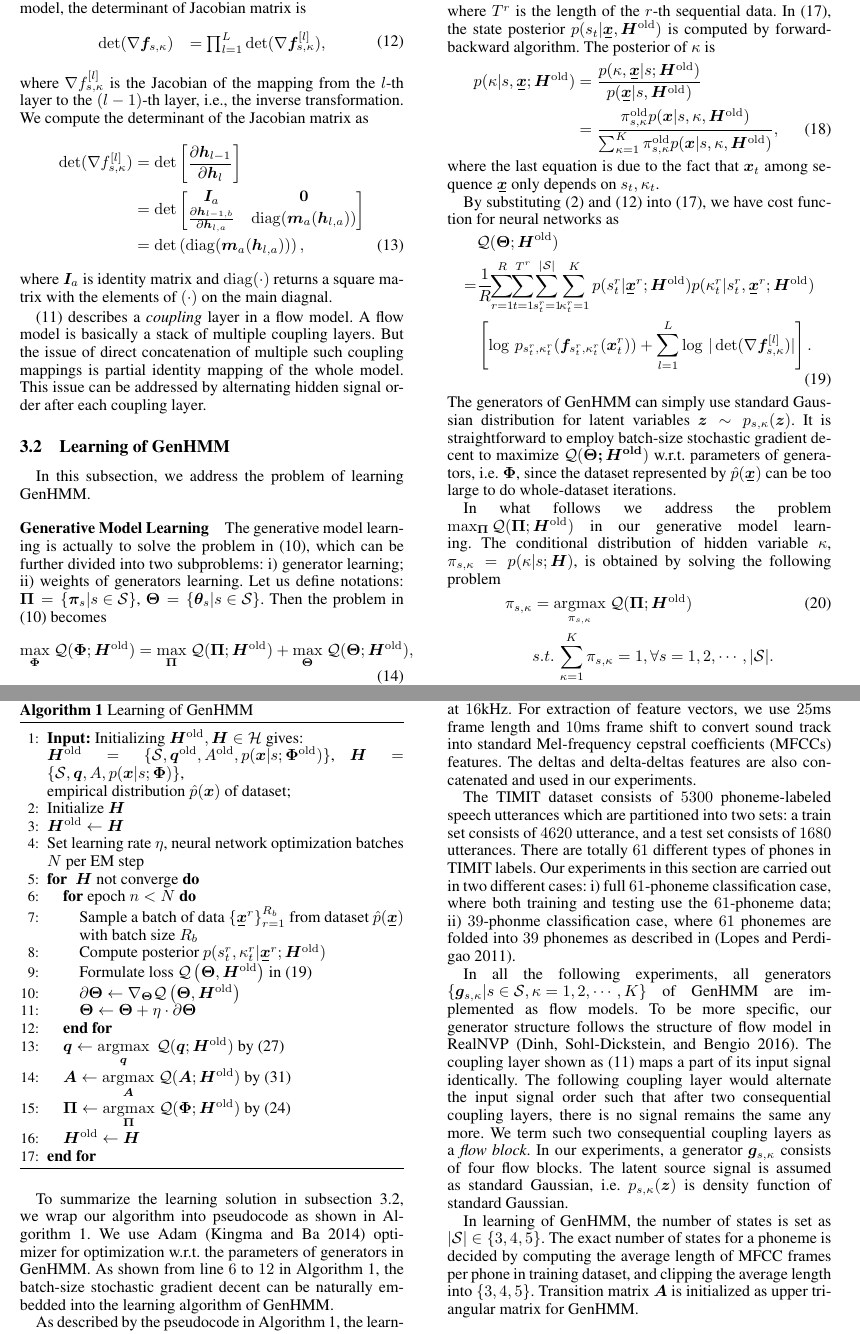
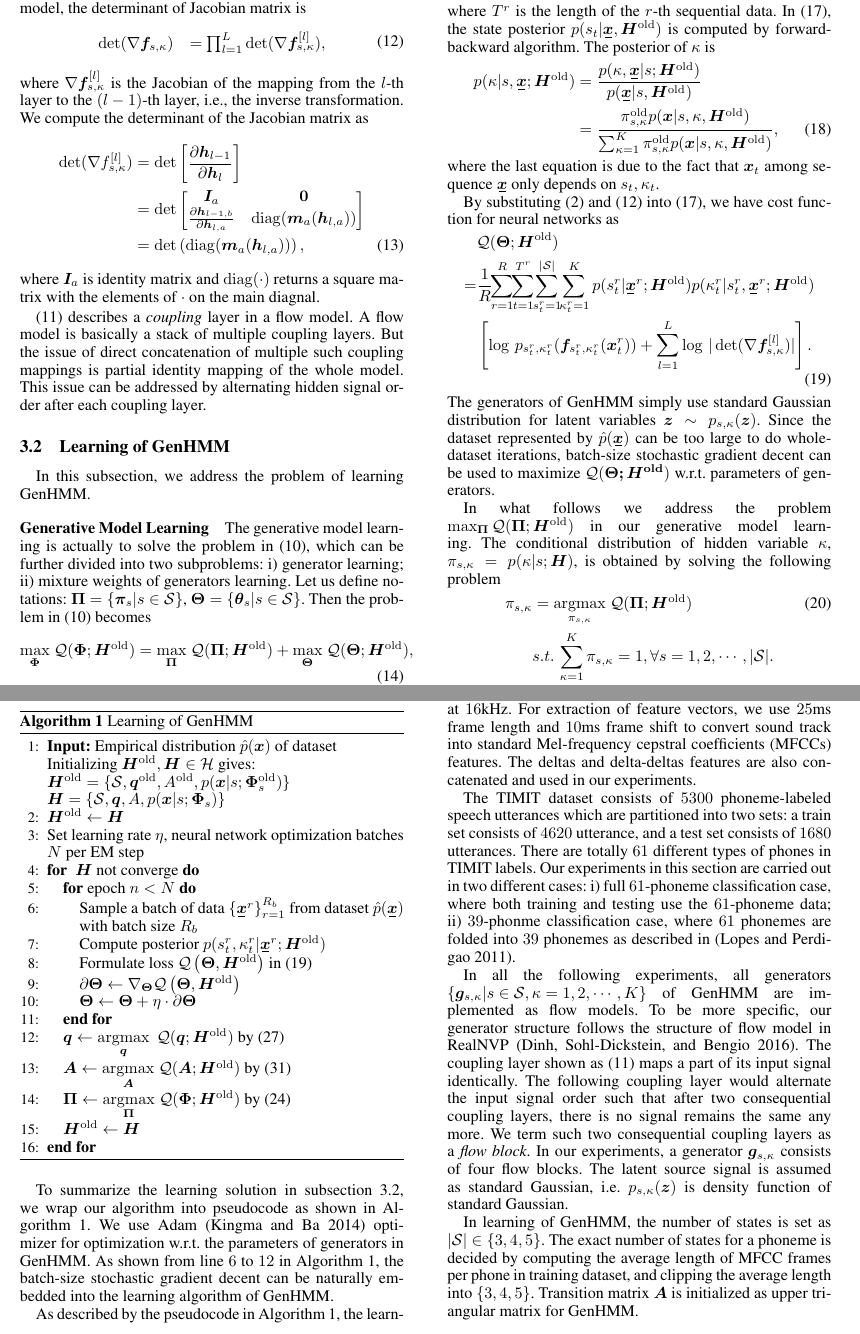
Before and after one commit to FirstHandScientist/genhmm, a LaTeX paper (manuscript/main.tex): two parts of pages 4 and 6 of 9, joined at a grey line, cut so that both start at the same text. Compiled offline with pdfLaTeX.

Commit message:
revise section 3

```diff
--- a/manuscript/main.tex
+++ b/manuscript/main.tex
@@ -392,7 +392,7 @@ For the flow model, the determinant of Jacobian matrix is
     \mathrm{det}(\nabla{\bm{f}_{s,\kappa}}) & = \prod_{l=1}^L \det (\nabla{\bm{f}_{s,\kappa}^{[l]}}),
   \end{array}
 \end{equation}
-where $\nabla{f_{s,\kappa}^{[l]}}$ is the Jacobian of the mapping from the $l$-th layer to the $(l-1)$-th layer, i.e., the inverse transformation. We compute the determinant of the Jacobian matrix as
+where $\nabla{\bm{f}_{s,\kappa}^{[l]}}$ is the Jacobian of the mapping from the $l$-th layer to the $(l-1)$-th layer, i.e., the inverse transformation. We compute the determinant of the Jacobian matrix as
 \begin{align}\label{eq-hl-determinate}
   \det (\nabla{f_{s,\kappa}^{[l]}})& = \det \left[  \pd{\bm{h}_{l-1}}{\bm{h}_l} \right] \nonumber\\
                                    & = \det
@@ -423,7 +423,7 @@ where $\bm{I}_a$ is identity matrix and $\mathrm{diag}(\cdot)$ returns a square
 \subsection{Learning of GenHMM}\label{subsec:optmGenHMM}
 In this subsection, we address the problem of learning GenHMM.
 \subsubsection{Generative Model Learning}
-The generative model learning is actually to solve the problem in \eqref{eq:generative-model-update}, which can be further divided into two subproblems: i) generator learning; ii) weights of generators learning. Let us define notations:
+The generative model learning is actually to solve the problem in \eqref{eq:generative-model-update}, which can be further divided into two subproblems: i) generator learning; ii) mixture weights of generators learning. Let us define notations:
 $\bm{\Pi} = \left\{  \bm{\pi}_{s}| s\in \Ss \right\}$, $\bm{\Theta}=\left\{ \bm{\theta}_s| s\in \Ss \right\}$.
 Then the problem in \eqref{eq:generative-model-update} becomes
 \begin{align}\label{eq:sub-gm}
@@ -456,7 +456,7 @@ By substituting \eqref{eq:changel-variable} and \eqref{eq:cat-jacobian} into \eq
   =& \frac{1}{R}\hspace{-3pt}\sum_{r=1}^{R}\hspace{-3pt} \sum_{t=1}^{{T}^{r}}\hspace{-3pt} \sum_{\smtr{s}{t}{r}=1}^{|\Ss|} \hspace{-3pt} \sum_{\smtr{\kappa}{t}{r}=1}^{K}p(\smtr{s}{t}{r}| \ubmr{x}{r}; \bm{H}^{\mathrm{old}})p(\smtr{\kappa}{t}{r}|\smtr{s}{t}{r}, \ubmr{x}{r}; \bm{H}^{\mathrm{old}}) \nonumber\\
   &\left[ \log\, p_{\smtr{s}{t}{r}, \smtr{\kappa}{t}{r}}(\bm{f}_{\smtr{s}{t}{r}, \smtr{\kappa}{t}{r}}(\bmtr{x}{t}{r})) + \sum_{l=1}^{L}\log\,| \det (\nabla{\bm{f}_{s,\kappa}^{[l]}})|\right].
 \end{align}
-The generators of GenHMM can simply use standard Gaussian distribution for latent variables $\bm{z} \sim p_{s,\kappa}(\bm{z})$. It is straightforward to employ batch-size stochastic gradient decent to maximize $\Qq(\bm{\Theta; \bm{H}^{\mathrm{old}}})$ w.r.t. parameters of generators, i.e. $\bm{\Phi}$, since the dataset represented by $\hat{p}(\ubm{x})$ can be too large to do whole-dataset iterations.
+The generators of GenHMM simply use standard Gaussian distribution for latent variables $\bm{z} \sim p_{s,\kappa}(\bm{z})$. Since the dataset represented by $\hat{p}(\ubm{x})$ can be too large to do whole-dataset iterations, batch-size stochastic gradient decent can be used to maximize $\Qq(\bm{\Theta; \bm{H}^{\mathrm{old}}})$ w.r.t. parameters of generators.
 
 In what follows we address the problem $\max_{\bm{\Pi}} \Qq(\bm{\Pi}; \bm{H}^{\mathrm{old}})$ in our generative model learning. The conditional distribution of hidden variable $\kappa$, $\pi_{s, \kappa} = p(\kappa | s; \bm{H})$, is obtained by solving the following problem
 \begin{align}\label{opm:pi}
@@ -591,10 +591,10 @@ In pursuit of representing a dataset by GenHMM,  we are interested if the learni
   \caption{Learning of GenHMM}\label{algo:genhmm}
   \begin{algorithmic}[1]
     \STATE {\bfseries Input:}{
+      Empirical distribution $\hat{p}(\bm{x})$ of dataset\\
       Initializing $\bm{H}^{\mathrm{old}}, \bm{H} \in \Hh$ gives: \\
-      $\bm{H}^{\mathrm{old}} = \{\Ss, \bm{q}^{\mathrm{old}}, A^{\mathrm{old}}, p(\bm{x}|s; \bm{\Phi}^{\mathrm{old}})\}$, $\bm{H} = \{\Ss, \bm{q}, A, p(\bm{x}|s; \bm{\Phi})\}$,\\
-      empirical distribution $\hat{p}(\bm{x})$ of dataset;} \\
-    \STATE Initialize $\bm{H}$
+      $\bm{H}^{\mathrm{old}} = \{\Ss, \bm{q}^{\mathrm{old}}, A^{\mathrm{old}}, p(\bm{x}|s; \bm{\Phi}_{s}^{\mathrm{old}})\}$ \\
+      $\bm{H} = \{\Ss, \bm{q}, A, p(\bm{x}|s; \bm{\Phi}_{s})\}$} \\
     \STATE $\bm{H}^{\mathrm{old}} \gets \bm{H}$
     \STATE Set learning rate $\eta$, neural network optimization batches $N$ per EM step
     \FOR { $\bm{H}$ not converge}
```
Also changed, not shown: manuscript/main.tex (8 more changed lines).
